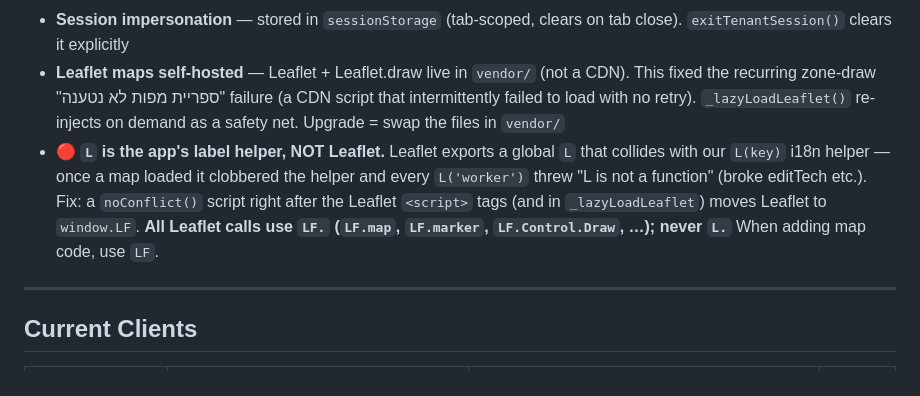
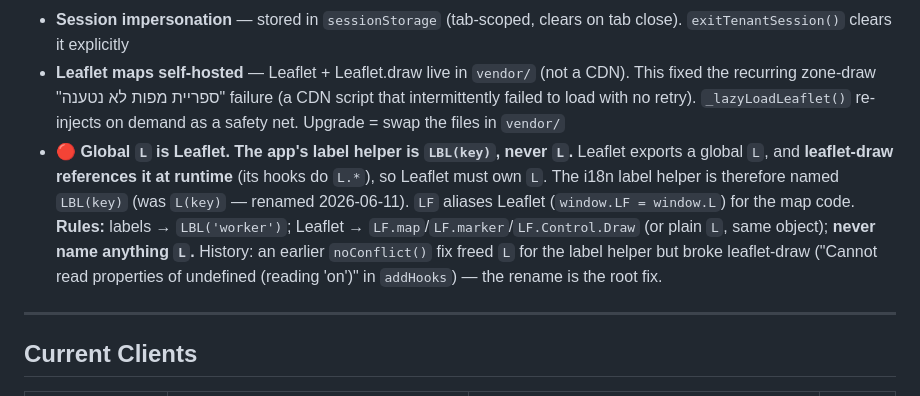
Before and after one commit to Eranzivo/Maslul, a Markdown page: DEVELOPER.md, the part around the change. GitHub-like rendering.

Commit message:
docs: update Leaflet gotcha — global L is Leaflet, label helper is LBL (rename, not noConflict)
Co-Authored-By: Claude Opus 4.8 <noreply@anthropic.com>

```diff
--- a/DEVELOPER.md
+++ b/DEVELOPER.md
@@ -376,7 +376,7 @@ Railway is on trial (expires ~June 12 2026) → upgrade to Hobby ($5/mo) before
 - **Port 8080** — Railway domain must be configured to route to port 8080. Check Networking → domain → pencil icon if 502
 - **Session impersonation** — stored in `sessionStorage` (tab-scoped, clears on tab close). `exitTenantSession()` clears it explicitly
 - **Leaflet maps self-hosted** — Leaflet + Leaflet.draw live in `vendor/` (not a CDN). This fixed the recurring zone-draw "ספריית מפות לא נטענה" failure (a CDN script that intermittently failed to load with no retry). `_lazyLoadLeaflet()` re-injects on demand as a safety net. Upgrade = swap the files in `vendor/`
-- 🔴 **`L` is the app's label helper, NOT Leaflet.** Leaflet exports a global `L` that collides with our `L(key)` i18n helper — once a map loaded it clobbered the helper and every `L('worker')` threw "L is not a function" (broke editTech etc.). Fix: a `noConflict()` script right after the Leaflet `<script>` tags (and in `_lazyLoadLeaflet`) moves Leaflet to `window.LF`. **All Leaflet calls use `LF.` (`LF.map`, `LF.marker`, `LF.Control.Draw`, …); never `L.`** When adding map code, use `LF`.
+- 🔴 **Global `L` is Leaflet. The app's label helper is `LBL(key)`, never `L`.** Leaflet exports a global `L`, and **leaflet-draw references it at runtime** (its hooks do `L.*`), so Leaflet must own `L`. The i18n label helper is therefore named `LBL(key)` (was `L(key)` — renamed 2026-06-11). `LF` aliases Leaflet (`window.LF = window.L`) for the map code. **Rules:** labels → `LBL('worker')`; Leaflet → `LF.map`/`LF.marker`/`LF.Control.Draw` (or plain `L`, same object); **never name anything `L`.** History: an earlier `noConflict()` fix freed `L` for the label helper but broke leaflet-draw ("Cannot read properties of undefined (reading 'on')" in `addHooks`) — the rename is the root fix.
 
 ---
 
```
